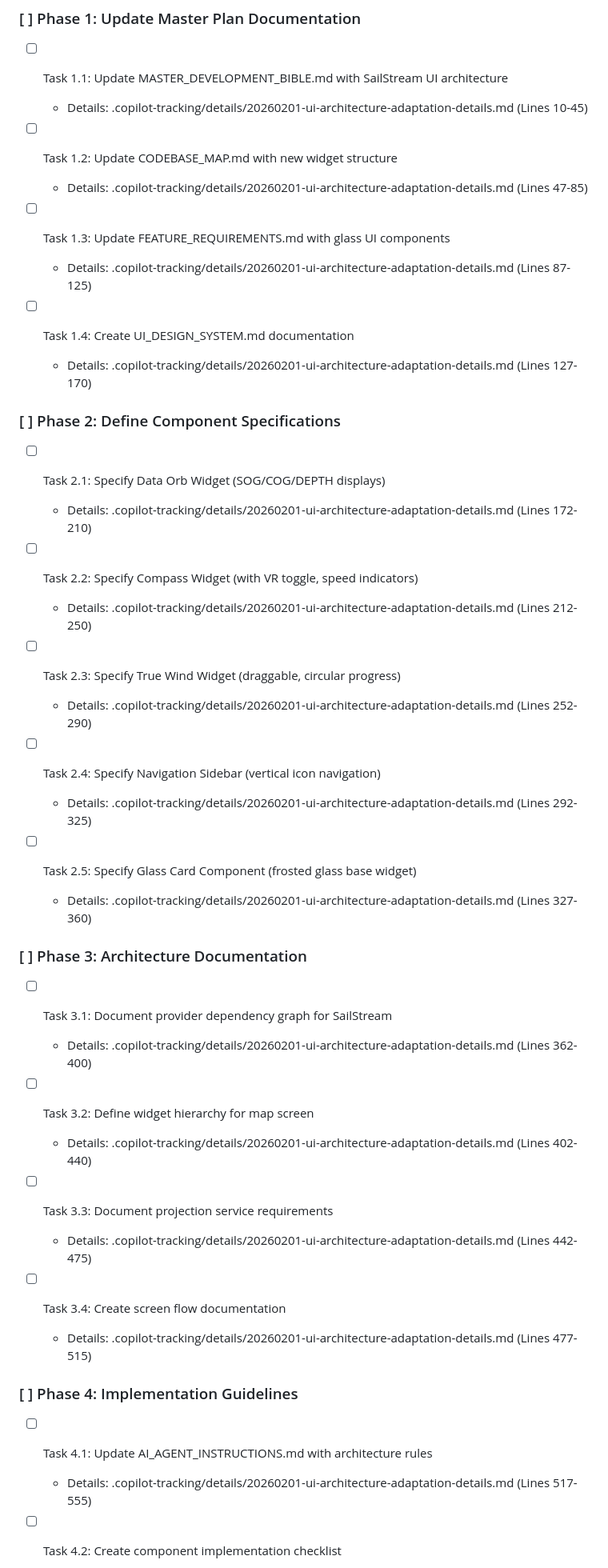
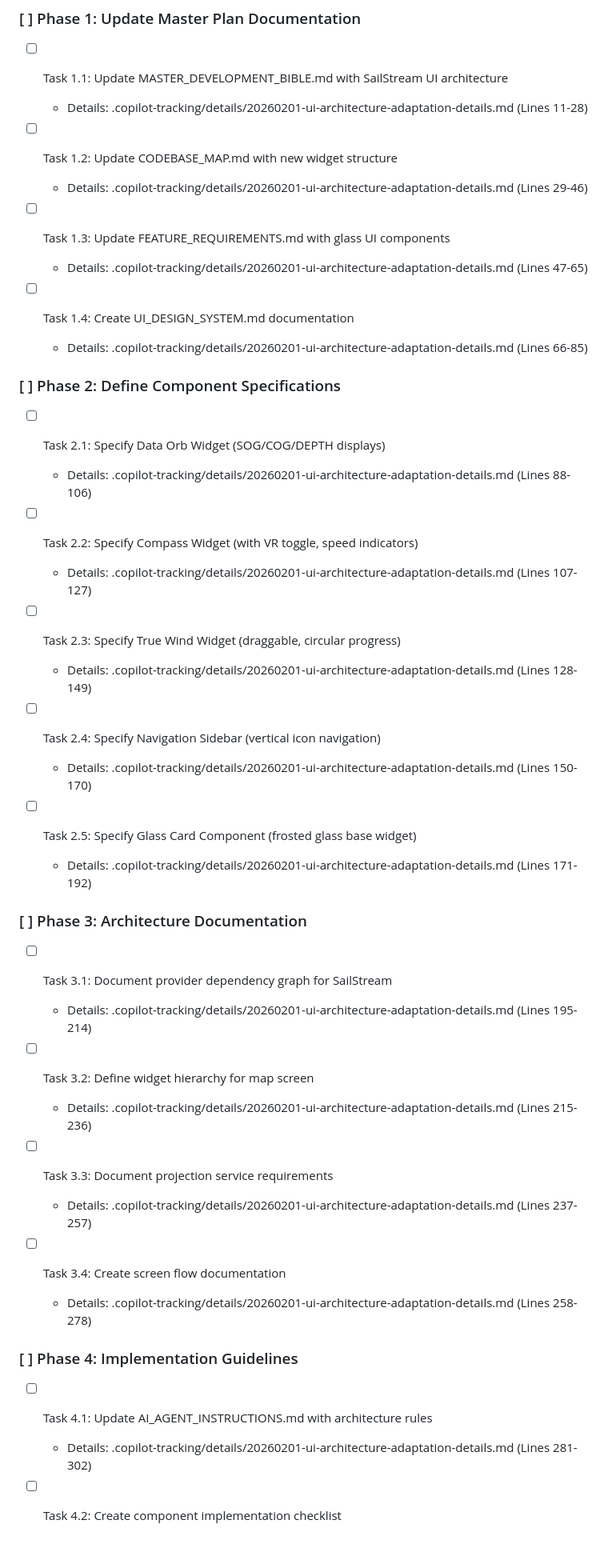
Before and after one commit to josipmatisic-dev/master-plan, a Markdown page: .copilot-tracking/plans/20260201-ui-architecture-adaptation-plan.instructions.md, the part around one of its changes. Shown at 80% size. Rendered like a GitHub page; blank space fills up the shorter version.

Commit message:
Fix line number references in planning files
Co-authored-by: josipmatisic-dev <224122159+josipmatisic-dev@users.noreply.github.com>

```diff
--- a/.copilot-tracking/plans/20260201-ui-architecture-adaptation-plan.instructions.md
+++ b/.copilot-tracking/plans/20260201-ui-architecture-adaptation-plan.instructions.md
@@ -47,51 +47,51 @@ Adapt the master plan documentation to match the exact UI architecture and desig
 ### [ ] Phase 1: Update Master Plan Documentation
 
 - [ ] Task 1.1: Update MASTER_DEVELOPMENT_BIBLE.md with SailStream UI architecture
-  - Details: .copilot-tracking/details/20260201-ui-architecture-adaptation-details.md (Lines 10-45)
+  - Details: .copilot-tracking/details/20260201-ui-architecture-adaptation-details.md (Lines 11-28)
 
 - [ ] Task 1.2: Update CODEBASE_MAP.md with new widget structure
-  - Details: .copilot-tracking/details/20260201-ui-architecture-adaptation-details.md (Lines 47-85)
+  - Details: .copilot-tracking/details/20260201-ui-architecture-adaptation-details.md (Lines 29-46)
 
 - [ ] Task 1.3: Update FEATURE_REQUIREMENTS.md with glass UI components
-  - Details: .copilot-tracking/details/20260201-ui-architecture-adaptation-details.md (Lines 87-125)
+  - Details: .copilot-tracking/details/20260201-ui-architecture-adaptation-details.md (Lines 47-65)
 
 - [ ] Task 1.4: Create UI_DESIGN_SYSTEM.md documentation
-  - Details: .copilot-tracking/details/20260201-ui-architecture-adaptation-details.md (Lines 127-170)
+  - Details: .copilot-tracking/details/20260201-ui-architecture-adaptation-details.md (Lines 66-85)
 
 ### [ ] Phase 2: Define Component Specifications
 
 - [ ] Task 2.1: Specify Data Orb Widget (SOG/COG/DEPTH displays)
-  - Details: .copilot-tracking/details/20260201-ui-architecture-adaptation-details.md (Lines 172-210)
+  - Details: .copilot-tracking/details/20260201-ui-architecture-adaptation-details.md (Lines 88-106)
 
 - [ ] Task 2.2: Specify Compass Widget (with VR toggle, speed indicators)
-  - Details: .copilot-tracking/details/20260201-ui-architecture-adaptation-details.md (Lines 212-250)
+  - Details: .copilot-tracking/details/20260201-ui-architecture-adaptation-details.md (Lines 107-127)
 
 - [ ] Task 2.3: Specify True Wind Widget (draggable, circular progress)
-  - Details: .copilot-tracking/details/20260201-ui-architecture-adaptation-details.md (Lines 252-290)
+  - Details: .copilot-tracking/details/20260201-ui-architecture-adaptation-details.md (Lines 128-149)
 
 - [ ] Task 2.4: Specify Navigation Sidebar (vertical icon navigation)
-  - Details: .copilot-tracking/details/20260201-ui-architecture-adaptation-details.md (Lines 292-325)
+  - Details: .copilot-tracking/details/20260201-ui-architecture-adaptation-details.md (Lines 150-170)
 
 - [ ] Task 2.5: Specify Glass Card Component (frosted glass base widget)
-  - Details: .copilot-tracking/details/20260201-ui-architecture-adaptation-details.md (Lines 327-360)
+  - Details: .copilot-tracking/details/20260201-ui-architecture-adaptation-details.md (Lines 171-192)
 
 ### [ ] Phase 3: Architecture Documentation
 
 - [ ] Task 3.1: Document provider dependency graph for SailStream
-  - Details: .copilot-tracking/details/20260201-ui-architecture-adaptation-details.md (Lines 362-400)
+  - Details: .copilot-tracking/details/20260201-ui-architecture-adaptation-details.md (Lines 195-214)
 
 - [ ] Task 3.2: Define widget hierarchy for map screen
-  - Details: .copilot-tracking/details/20260201-ui-architecture-adaptation-details.md (Lines 402-440)
+  - Details: .copilot-tracking/details/20260201-ui-architecture-adaptation-details.md (Lines 215-236)
 
 - [ ] Task 3.3: Document projection service requirements
-  - Details: .copilot-tracking/details/20260201-ui-architecture-adaptation-details.md (Lines 442-475)
+  - Details: .copilot-tracking/details/20260201-ui-architecture-adaptation-details.md (Lines 237-257)
 
 - [ ] Task 3.4: Create screen flow documentation
-  - Details: .copilot-tracking/details/20260201-ui-architecture-adaptation-details.md (Lines 477-515)
+  - Details: .copilot-tracking/details/20260201-ui-architecture-adaptation-details.md (Lines 258-278)
 
 ### [ ] Phase 4: Implementation Guidelines
 
 - [ ] Task 4.1: Update AI_AGENT_INSTRUCTIONS.md with architecture rules
-  - Details: .copilot-tracking/details/20260201-ui-architecture-adaptation-details.md (Lines 517-555)
+  - Details: .copilot-tracking/details/20260201-ui-architecture-adaptation-details.md (Lines 281-302)
 
 - [ ] Task 4.2: Create component implementation checklist
```
Also changed, not shown: other parts of .copilot-tracking/plans/20260201-ui-architecture-adaptation-plan.instructions.md (+2 -2 lines), .copilot-tracking/details/20260201-ui-architecture-adaptation-details.md (+2 -2 lines).
